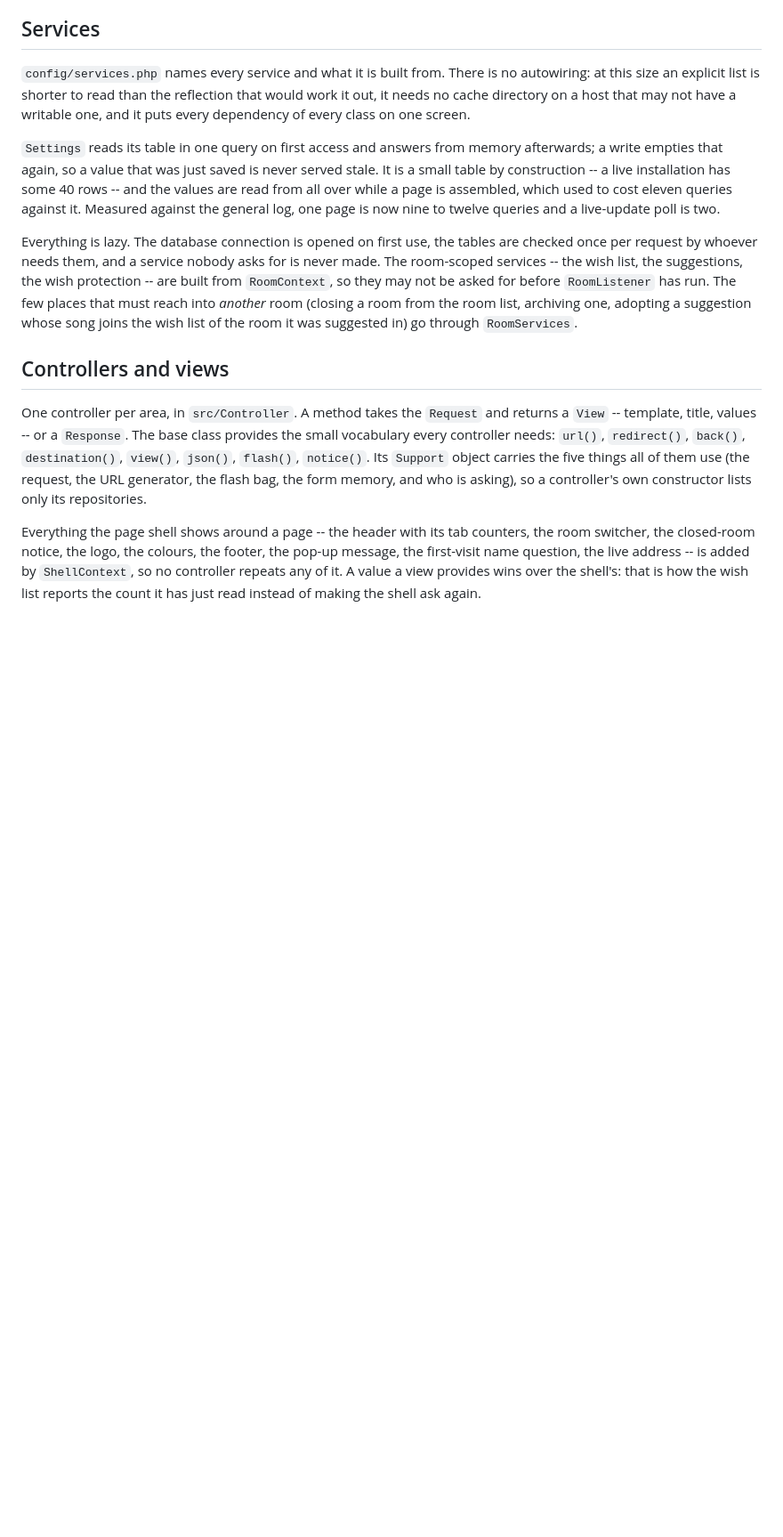
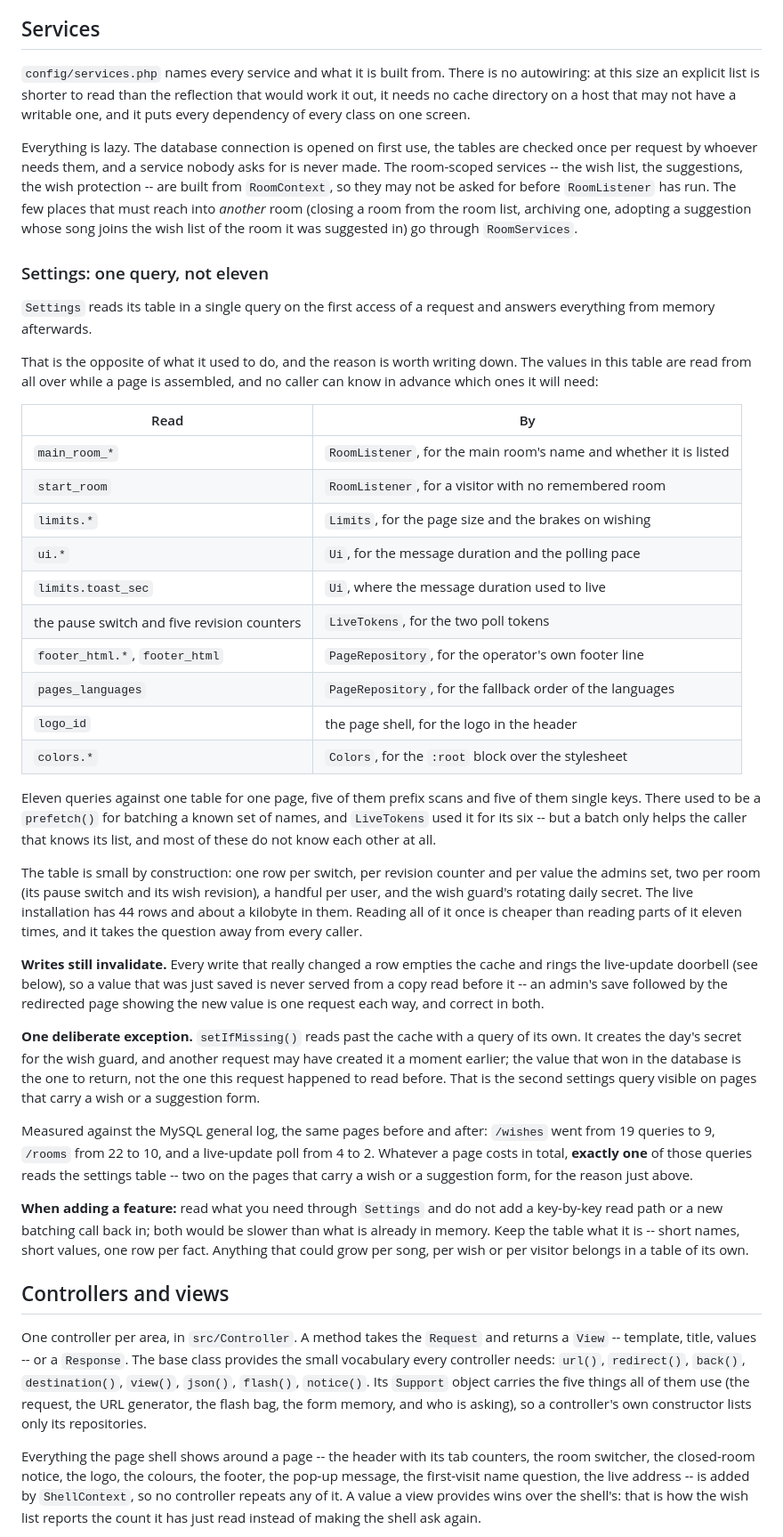
Before and after one commit to dandjo/songwunsch, a Markdown page: docs/architecture.md, the part around one of its changes. Shown at 89% size. Drawn GitHub-style; blank space fills up the shorter version.

Commit message:
docs: write down why Settings reads its table whole
The architecture page carried one paragraph about it, wedged into the
Services section. It now has a section of its own, because the reasoning is
what a reader needs and not the conclusion: a table lists all eleven reads
the single query replaced -- which value, from which class, for what -- and
that is the argument. RoomListener, Limits, Ui, LiveTokens, PageRepository,
Colors and the page shell all read from the same table without knowing about
each other, so no caller can usefully pre-load, which is why prefetch() went
rather than grew.

Also written down: how the table grows, that writes invalidate the cache and
ring the doorbell so read-after-write stays correct, why setIfMissing() reads
past the cache on purpose, and the rule for later -- no key-by-key read path
and no new batching call, and nothing in the table that could grow per song,
per wish or per visitor.

Two numbers corrected while checking them: the old batch covered six keys
(the pause switch and five revision counters), not four. And instead of an
absolute query range, which drifts with the content -- a live header logo
costs a query of its own -- the page now gives the before-and-after of the
same pages: /wishes 19 -> 9, /rooms 22 -> 10, a poll 4 -> 2.

```diff
--- a/docs/architecture.md
+++ b/docs/architecture.md
@@ -126,14 +126,6 @@ reflection that would work it out, it needs no cache directory on a host
 that may not have a writable one, and it puts every dependency of every
 class on one screen.
 
-`Settings` reads its table in one query on first access and answers from
-memory afterwards; a write empties that again, so a value that was just
-saved is never served stale. It is a small table by construction -- a live
-installation has some 40 rows -- and the values are read from all over while
-a page is assembled, which used to cost eleven queries against it. Measured
-against the general log, one page is now nine to twelve queries and a
-live-update poll is two.
-
 Everything is lazy. The database connection is opened on first use, the
 tables are checked once per request by whoever needs them, and a service
 nobody asks for is never made. The room-scoped services -- the wish list,
@@ -142,6 +134,66 @@ they may not be asked for before `RoomListener` has run. The few places
 that must reach into *another* room (closing a room from the room list,
 archiving one, adopting a suggestion whose song joins the wish list of the
 room it was suggested in) go through `RoomServices`.
+
+### Settings: one query, not eleven
+
+`Settings` reads its table in a single query on the first access of a
+request and answers everything from memory afterwards.
+
+That is the opposite of what it used to do, and the reason is worth writing
+down. The values in this table are read from all over while a page is
+assembled, and no caller can know in advance which ones it will need:
+
+| Read | By |
+|---|---|
+| `main_room_*` | `RoomListener`, for the main room's name and whether it is listed |
+| `start_room` | `RoomListener`, for a visitor with no remembered room |
+| `limits.*` | `Limits`, for the page size and the brakes on wishing |
+| `ui.*` | `Ui`, for the message duration and the polling pace |
+| `limits.toast_sec` | `Ui`, where the message duration used to live |
+| the pause switch and five revision counters | `LiveTokens`, for the two poll tokens |
+| `footer_html.*`, `footer_html` | `PageRepository`, for the operator's own footer line |
+| `pages_languages` | `PageRepository`, for the fallback order of the languages |
+| `logo_id` | the page shell, for the logo in the header |
+| `colors.*` | `Colors`, for the `:root` block over the stylesheet |
+
+Eleven queries against one table for one page, five of them prefix scans and
+five of them single keys. There used to be a `prefetch()` for batching a
+known set of names, and `LiveTokens` used it for its six -- but a batch only
+helps the caller that knows its list, and most of these do not know each
+other at all.
+
+The table is small by construction: one row per switch, per revision counter
+and per value the admins set, two per room (its pause switch and its wish
+revision), a handful per user, and the wish guard's rotating daily secret.
+The live installation has 44 rows and about a kilobyte in them. Reading all
+of it once is cheaper than reading parts of it eleven times, and it takes
+the question away from every caller.
+
+**Writes still invalidate.** Every write that really changed a row empties
+the cache and rings the live-update doorbell (see below), so a value that
+was just saved is never served from a copy read before it -- an admin's save
+followed by the redirected page showing the new value is one request each
+way, and correct in both.
+
+**One deliberate exception.** `setIfMissing()` reads past the cache with a
+query of its own. It creates the day's secret for the wish guard, and
+another request may have created it a moment earlier; the value that won in
+the database is the one to return, not the one this request happened to read
+before. That is the second settings query visible on pages that carry a wish
+or a suggestion form.
+
+Measured against the MySQL general log, the same pages before and after:
+`/wishes` went from 19 queries to 9, `/rooms` from 22 to 10, and a
+live-update poll from 4 to 2. Whatever a page costs in total, **exactly one**
+of those queries reads the settings table -- two on the pages that carry a
+wish or a suggestion form, for the reason just above.
+
+**When adding a feature:** read what you need through `Settings` and do not
+add a key-by-key read path or a new batching call back in; both would be
+slower than what is already in memory. Keep the table what it is -- short
+names, short values, one row per fact. Anything that could grow per song, per
+wish or per visitor belongs in a table of its own.
 
 ## Controllers and views
 
```
Also changed, not shown: other parts of docs/architecture.md (+4 -3 lines).
